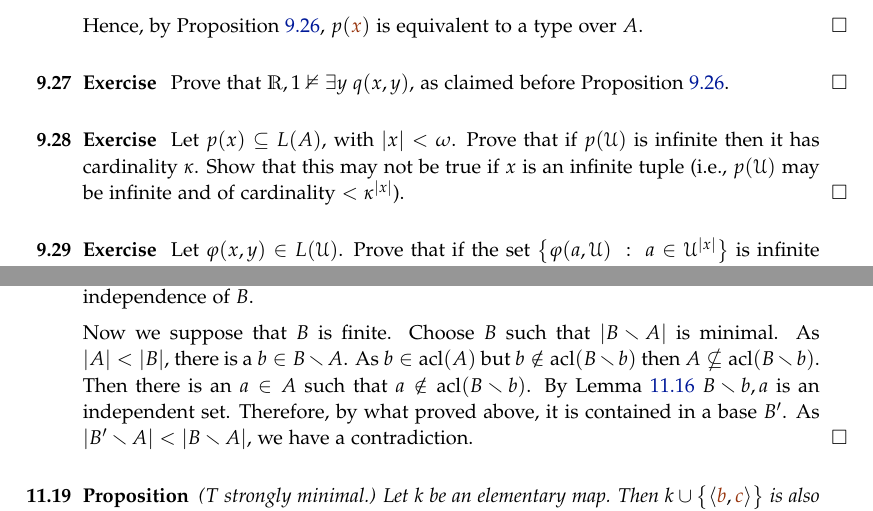
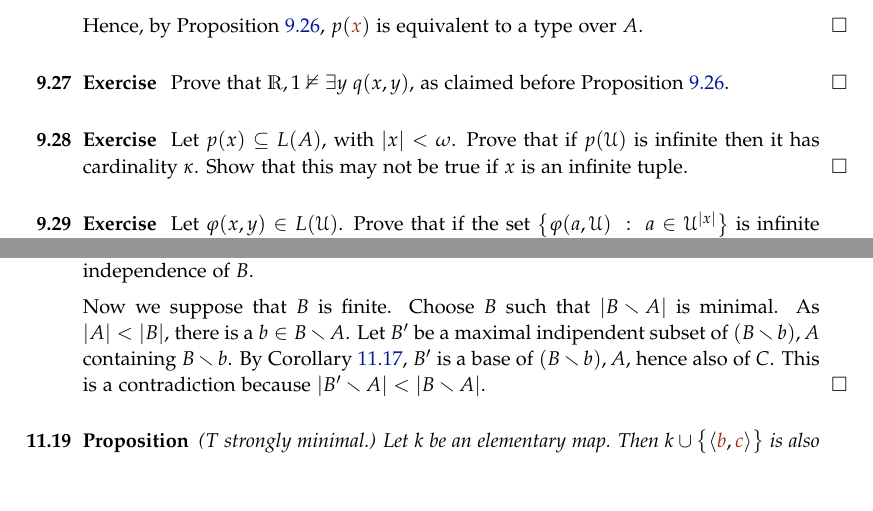
Before and after one commit to domenicozambella/creche, a LaTeX thesis (creche.tex, which reads geometry.tex, saturation.tex): two parts of pages 84 and 95 of 153, joined at a grey line, cut so that both start at the same text, the shorter picture padded with empty space. The pictures show the PDF file PDF/creche.pdf that the author committed with the source.

Commit message:
crrezione dim dimensione

```diff
--- a/geometry.tex
+++ b/geometry.tex
@@ -347,11 +347,9 @@ Finally we prove the main theorem about basis.
   Now we suppose that $B$ is finite.
   Choose $B$ such that $|B\sm A|$ is minimal.
   As $|A|<|B|$, there is a $b\in B\sm A$.
-  As $b\in\acl(A)$ but $b\notin\acl(B\sm b)$ then $A\nsubseteq\acl(B\sm b)$.
-  Then there is an $a\in A$ such that $a\notin\acl(B\sm b)$.
-  By Lemma~\ref{indipendenza+1} $B\sm b, a$ is an independent set.
-  Therefore, by what proved above, it is contained in a base $B'$.
-  As $|B'\sm A|<|B\sm A|$, we have a contradiction.
+  Let $B'$ be a maximal indipendent subset of $(B\sm b),A$ containing $B\sm b$.
+  By Corollary~\ref{basemassimale}, $B'$ is a base of $(B\sm b),A$, hence also of $C$.
+  This is a contradiction because $|B'\sm A|<|B\sm A|$.
 \end{proof}
 
 \begin{proposition}\label{prop_mappetraindipendenti}
--- a/saturation.tex
+++ b/saturation.tex
@@ -462,7 +462,9 @@ Prove that $\RR,1\notmodels\E y\;q(x,y)$, as claimed before Proposition~\ref{pro
 \end{exercise}
 
 \begin{exercise}\label{cadinalitafinitasaturazione}
-Let $p(x)\subseteq L(A)$, with $|x|<\omega$. Prove that if $p(\U)$ is infinite then it has cardinality $\kappa$. Show that this may not be true if $x$ is an infinite tuple (i.e., $p(\U)$ may be infinite and of cardinality $<\kappa^{|x|}$).\QED
+Let $p(x)\subseteq L(A)$, with $|x|<\omega$.
+Prove that if $p(\U)$ is infinite then it has cardinality $\kappa$.
+Show that this may not be true if $x$ is an infinite tuple.\QED
 \end{exercise}
 
 \begin{exercise}\label{cadinalitafinitasaturazioneinsiemi}
```
Also changed, not shown: PDF/creche.pdf.
